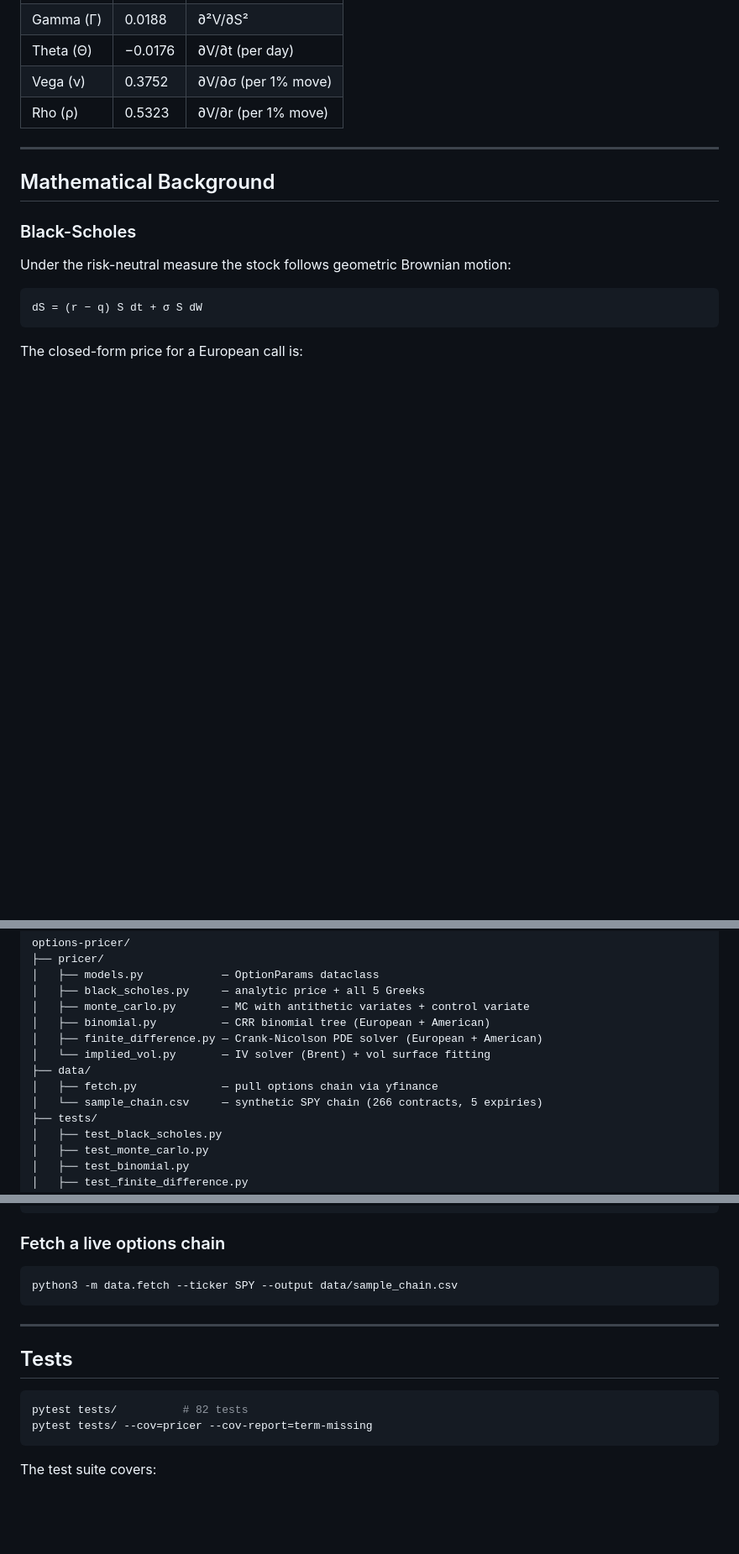
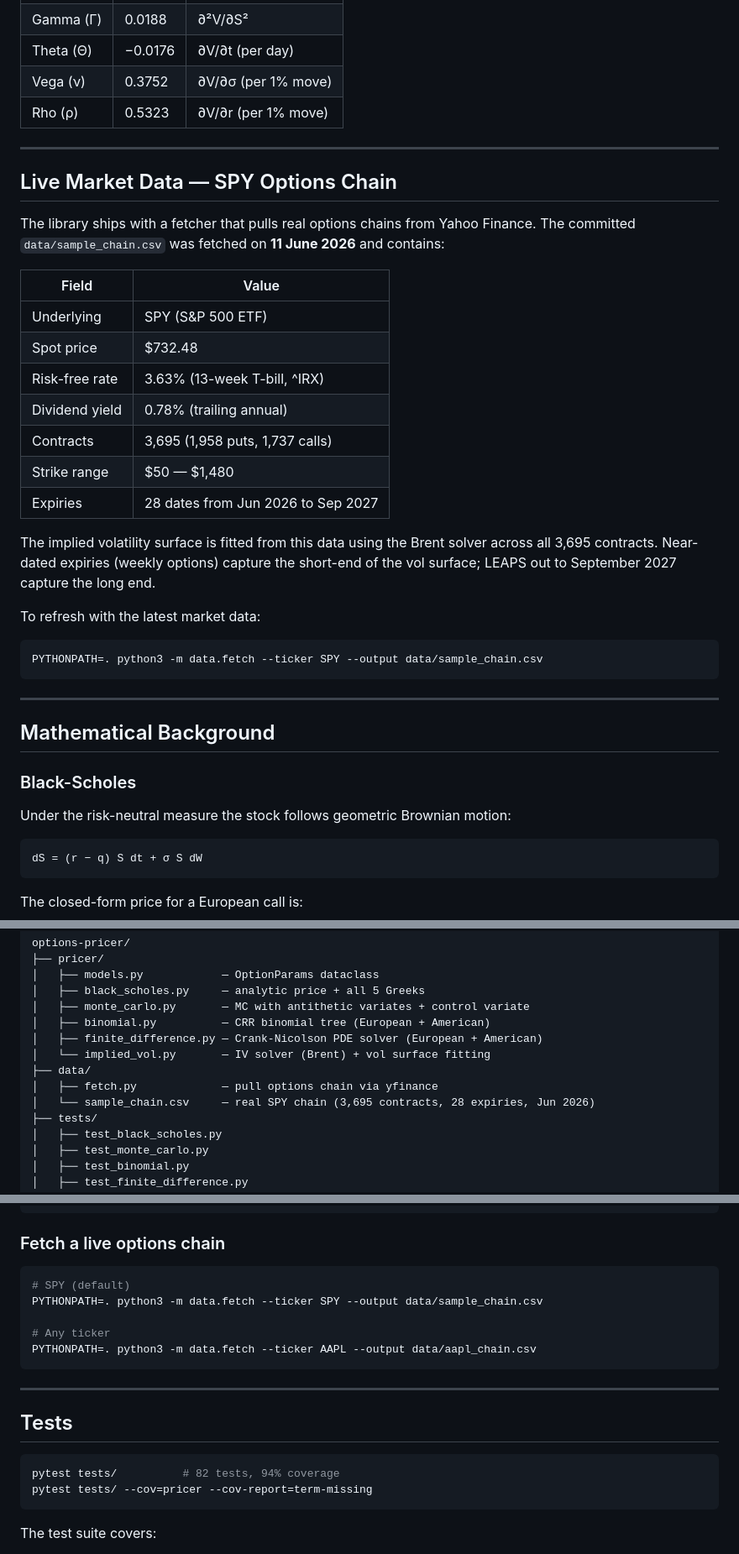
Before and after one commit to jaamesm/options-pricer, a Markdown page: README.md, 3 parts joined by grey strips. Shown at 84% size. GitHub-like rendering; blank space fills up the shorter version.

Commit message:
Update README with real SPY chain data; add fetch.py

````diff
--- a/README.md
+++ b/README.md
@@ -50,6 +51,30 @@ Reference contract: `S=100, K=100, T=1yr, r=5%, σ=20%, q=0%`
 | Theta (Θ) | −0.0176 | ∂V/∂t (per day) |
 | Vega (ν) | 0.3752 | ∂V/∂σ (per 1% move) |
 | Rho (ρ) | 0.5323 | ∂V/∂r (per 1% move) |
+
+---
+
+## Live Market Data — SPY Options Chain
+
+The library ships with a fetcher that pulls real options chains from Yahoo Finance. The committed `data/sample_chain.csv` was fetched on **11 June 2026** and contains:
+
+| Field | Value |
+|-------|-------|
+| Underlying | SPY (S&P 500 ETF) |
+| Spot price | $732.48 |
+| Risk-free rate | 3.63% (13-week T-bill, ^IRX) |
+| Dividend yield | 0.78% (trailing annual) |
+| Contracts | 3,695 (1,958 puts, 1,737 calls) |
+| Strike range | $50 — $1,480 |
+| Expiries | 28 dates from Jun 2026 to Sep 2027 |
+
+The implied volatility surface is fitted from this data using the Brent solver across all 3,695 contracts. Near-dated expiries (weekly options) capture the short-end of the vol surface; LEAPS out to September 2027 capture the long end.
+
+To refresh with the latest market data:
+
+```bash
+PYTHONPATH=. python3 -m data.fetch --ticker SPY --output data/sample_chain.csv
+```
 
 ---
 
@@ -127,7 +152,7 @@ options-pricer/
 │   └── implied_vol.py       — IV solver (Brent) + vol surface fitting
 ├── data/
 │   ├── fetch.py             — pull options chain via yfinance
-│   └── sample_chain.csv     — synthetic SPY chain (266 contracts, 5 expiries)
+│   └── sample_chain.csv     — real SPY chain (3,695 contracts, 28 expiries, Jun 2026)
 ├── tests/
 │   ├── test_black_scholes.py
 │   ├── test_monte_carlo.py
@@ -191,7 +216,11 @@ print(iv.solve(p, mkt, "call"))  # recovers 0.2000
 ### Fetch a live options chain
 
 ```bash
-python3 -m data.fetch --ticker SPY --output data/sample_chain.csv
+# SPY (default)
+PYTHONPATH=. python3 -m data.fetch --ticker SPY --output data/sample_chain.csv
+
+# Any ticker
+PYTHONPATH=. python3 -m data.fetch --ticker AAPL --output data/aapl_chain.csv
 ```
 
 ---
@@ -199,7 +228,7 @@ python3 -m data.fetch --ticker SPY --output data/sample_chain.csv
 ## Tests
 
 ```bash
-pytest tests/          # 82 tests
+pytest tests/          # 82 tests, 94% coverage
 pytest tests/ --cov=pricer --cov-report=term-missing
 ```
 
````
Also changed, not shown: other parts of README.md (+1 -0 lines).
